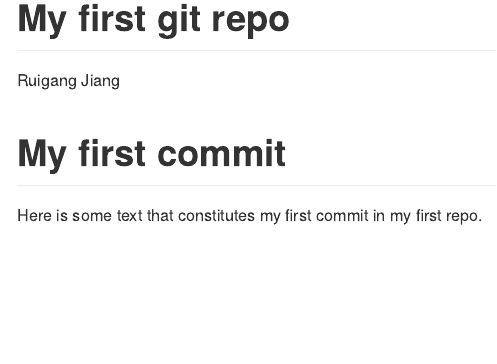
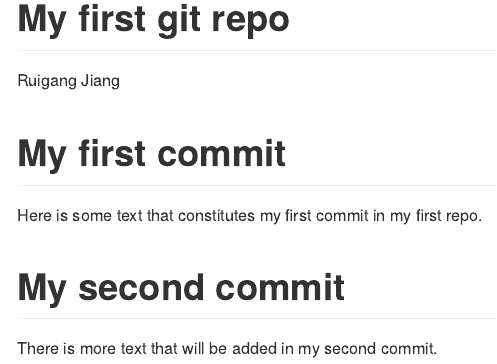
Before and after one commit to mihotelk/info550-test-repo, an R Markdown document (README.Rmd): the page in a window 1100 px wide, from its top. Rendered offline with R 4.5, knitr and Pandoc, with nearby package versions.

Commit message:
add new section to the README

```diff
--- a/README.Rmd
+++ b/README.Rmd
@@ -7,3 +7,7 @@ output: github_document
 # My first commit
 
 Here is some text that constitutes my first commit in my first repo.
+
+# My second commit
+
+There is more text that will be added in my second commit.
```
